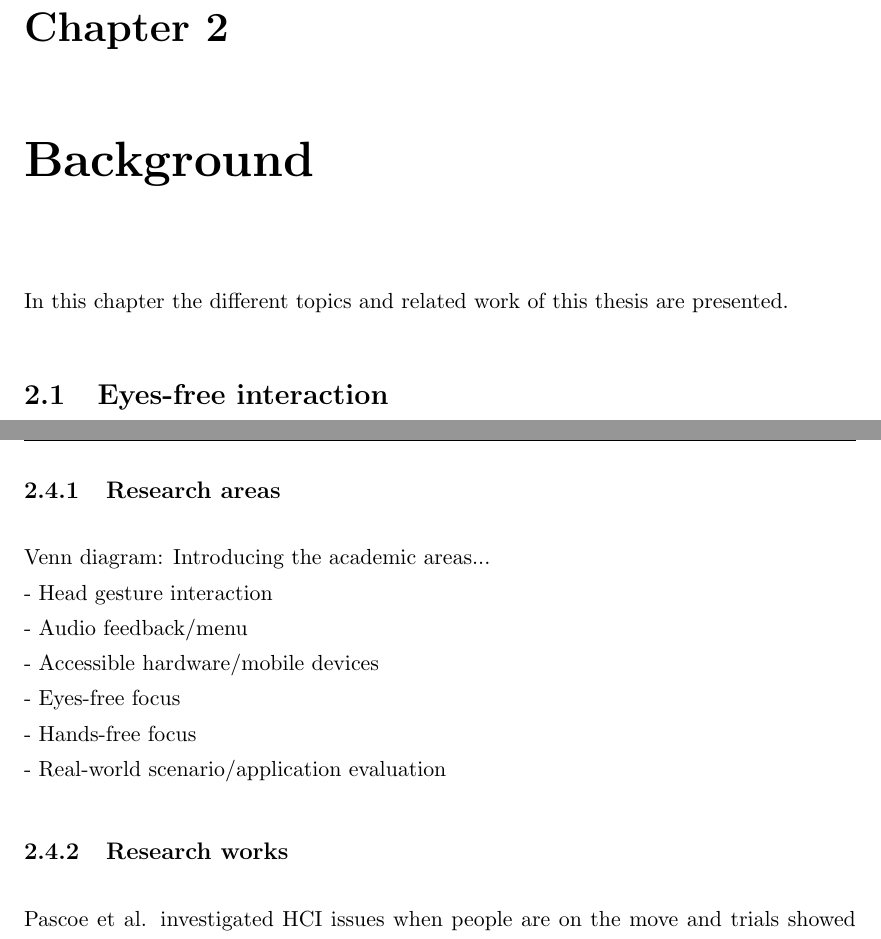
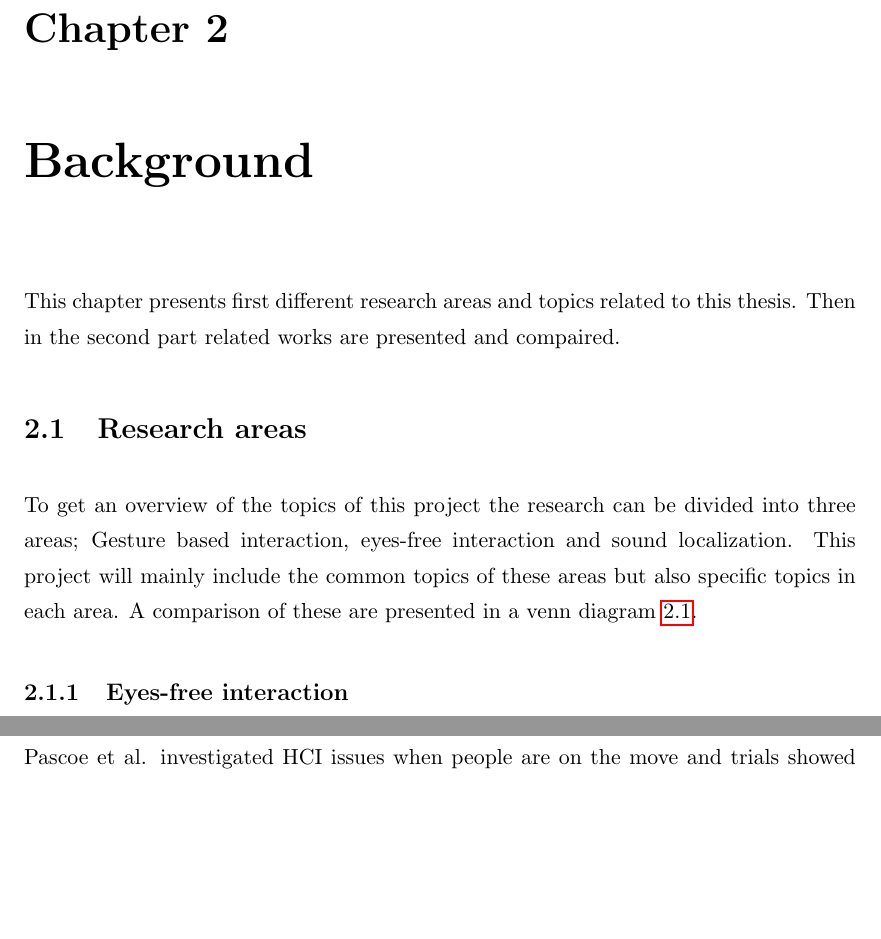
Before and after one commit to jonashinge/Thesis, a LaTeX thesis (Report/Thesis/Thesis.tex, which reads Report/Thesis/Chapters/Chapter2.tex): two parts of pages 11 and 12 of 23, joined at a grey line, cut so that both start at the same text, the shorter picture padded with empty space. Compiled offline with pdfLaTeX.

Commit message:
add venn diagram (temp)

```diff
--- a/Report/Thesis/Chapters/Chapter2.tex
+++ b/Report/Thesis/Chapters/Chapter2.tex
@@ -1,5 +1,6 @@
 \lhead{\emph{Background}}
 \chapter{Background}
-In this chapter the different topics and related work of this thesis are presented.
+This chapter presents first different research areas and topics related to this thesis. Then in the second part related works are presented and compaired.
 
-\section{Eyes-free interaction}
+\section{Research areas}
+To get an overview of the topics of this project the research can be divided into three areas; Gesture based interaction, eyes-free interaction and sound localization. This project will mainly include the common topics of these areas but also specific topics in each area. A comparison of these are presented in a venn diagram \ref{fig:Venn}.
@@ -6,3 +13,7 @@ In this chapter the different topics and related work of this thesis are present
+	\label{fig:Venn}
+\end{figure}
+
+\subsection{Eyes-free interaction}
 Several work on both audio \cite{kajastila_eyes-free_2013,bonner_no-look_2010,brewster_multimodaleyes-freeinteraction_2003,zhao_earpod:_2007,vazquez-alvarez_eyes-free_2011} and haptic \cite{pasquero_haptic_2011,pielot_tactile_2011} displays use the term eyes-free which refers to controlling the state of a system without visual attention. This kind of interaction has shown to be desirable in some situations \cite{oakley_designing_2007,yi_exploring_2012} and even improve efficiency compaired to traditional visual displays \cite{zhao_earpod:_2007}.
 
 %Work on auditory [15, 12, 118] and haptic [86, 89] displays have used the term eyes-free, referring to the fact that the state of some system can be controlled or monitored without visual attention. Eyes-free interaction can take many forms, and in some situations it can be even faster than the visual counterparts [138]. The reasons why eyes-free interaction is needed or desirable [80, 138, 136] are discussed below:
@@ -20,13 +30,3 @@ Based on the theories mentioned this section presents the research areas related
-\subsection{Research areas}
-Venn diagram: Introducing the academic areas...\\
-- Head gesture interaction\\
-- Audio feedback/menu\\
-- Accessible hardware/mobile devices\\
-- Eyes-free focus\\
-- Hands-free focus\\
-- Real-world scenario/application evaluation
-
-\subsection{Research works}
 
 % 1) intro - "in-the-field" interaction
 Pascoe et al. investigated HCI issues when people are on the move and trials showed that a vital factor was to minimize the amount of distraction for interaction modes \cite{pascoe_using_2000}.
```
Also changed, not shown: Report/Thesis/Figures/venn-diagram.pdf (added), Report/Thesis/Figures/venn-diagram.png (added), Report/Thesis/Thesis.pdf, Report/Thesis/Chapters/Chapter2.tex (11 more changed lines), 1 other file.
